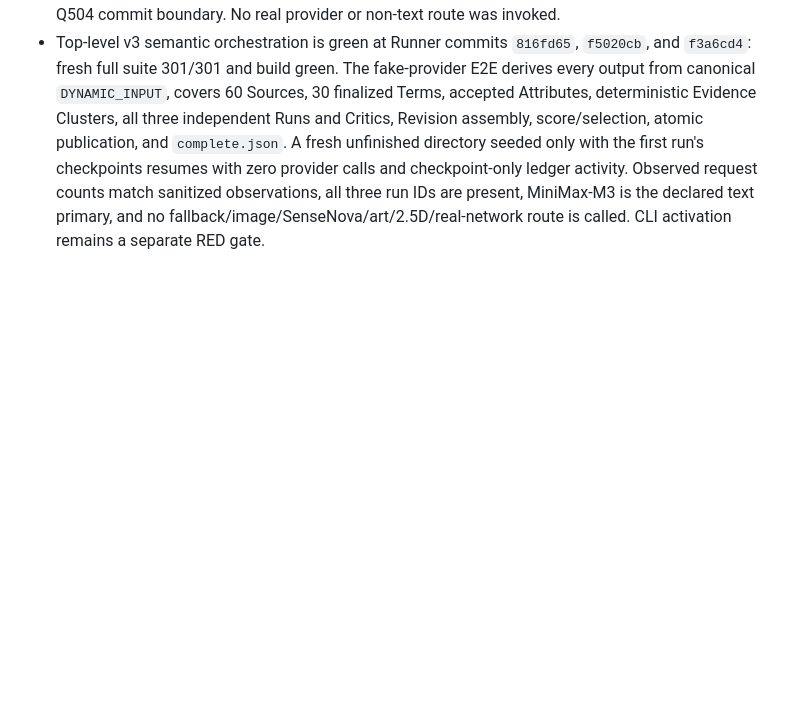
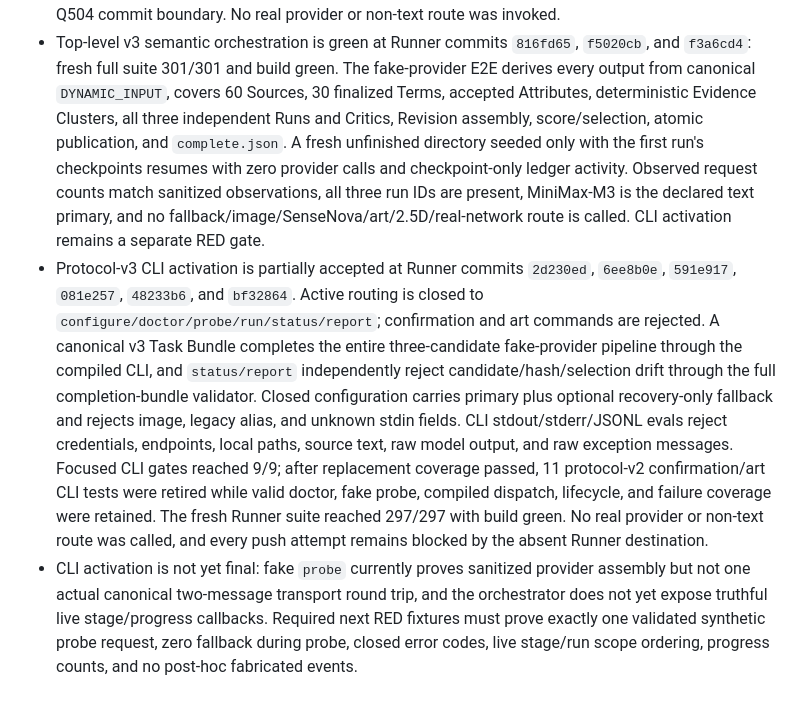
Before and after one commit to Amazinnn/ReadMark, a Markdown page: docs/EVALS.md, the part around the change. Rendered like a GitHub page; blank space fills up the shorter version.

```diff
--- a/docs/EVALS.md
+++ b/docs/EVALS.md
@@ -108,3 +108,5 @@ Q494 advances Summary Critic to `summary-critic@2`: contract hash `4a6ffcc2091d1
 - Q504 semantic-core checkpoint at Runner commits `123aebe` and `036901b`: focused 29/29, fresh full suite 288/288, and build green. The caller repair callback is gone, semantic drop does not trigger repair, recovery candidates are locally materialized and filtered, candidate structural exhaustion shares the original process budget, classify and review are always fresh when no candidate survives, only disagreement adjudicates, and a final linked outcome terminates. This does not supersede the Q504 RED entry: chain checkpoint identity/reuse/invalidation, actual executor traces, Provider Ledger reconciliation, and checkpoint privacy remain unimplemented acceptance gates. No real provider or non-text route was invoked.
 - Q504 supersedes both preceding RED/checkpoint entries with Runner commits `cf61dfd`, `849828e`, `78cda8e`, `ab43757`, `a5c0c50`, and `94e8b9e`: fresh full suite 298/298 and build green. Actual accepted and structural-terminal executor calls produce sanitized authenticated observations and exactly reconciled Provider Ledger activity. `generic-filter-discard-repair@1` binds the canonical Snapshot, pre-filter Term/index/Disposition authority, Prompt/Schema dependencies, ordinary and recovery decisions, process-discard audits, ordered result, and actual observations. Evals prove zero-call checkpoint reuse, input/producer descendant invalidation, checksum-consistent tamper rejection, Snapshot-ordered one-time repair, multi-Term relink, stage-wide rejection of already-dropped candidates, extraction/disposition terminals, and checkpoint privacy. The constrained reviewer produced no verdict because its local calibration gate is disabled; main-thread mechanical review found and corrected the stage-wide recovery-memory gap and removed an unrelated hunk from the Q504 commit boundary. No real provider or non-text route was invoked.
 - Top-level v3 semantic orchestration is green at Runner commits `816fd65`, `f5020cb`, and `f3a6cd4`: fresh full suite 301/301 and build green. The fake-provider E2E derives every output from canonical `DYNAMIC_INPUT`, covers 60 Sources, 30 finalized Terms, accepted Attributes, deterministic Evidence Clusters, all three independent Runs and Critics, Revision assembly, score/selection, atomic publication, and `complete.json`. A fresh unfinished directory seeded only with the first run's checkpoints resumes with zero provider calls and checkpoint-only ledger activity. Observed request counts match sanitized observations, all three run IDs are present, MiniMax-M3 is the declared text primary, and no fallback/image/SenseNova/art/2.5D/real-network route is called. CLI activation remains a separate RED gate.
+- Protocol-v3 CLI activation is partially accepted at Runner commits `2d230ed`, `6ee8b0e`, `591e917`, `081e257`, `48233b6`, and `bf32864`. Active routing is closed to `configure/doctor/probe/run/status/report`; confirmation and art commands are rejected. A canonical v3 Task Bundle completes the entire three-candidate fake-provider pipeline through the compiled CLI, and `status/report` independently reject candidate/hash/selection drift through the full completion-bundle validator. Closed configuration carries primary plus optional recovery-only fallback and rejects image, legacy alias, and unknown stdin fields. CLI stdout/stderr/JSONL evals reject credentials, endpoints, local paths, source text, raw model output, and raw exception messages. Focused CLI gates reached 9/9; after replacement coverage passed, 11 protocol-v2 confirmation/art CLI tests were retired while valid doctor, fake probe, compiled dispatch, lifecycle, and failure coverage were retained. The fresh Runner suite reached 297/297 with build green. No real provider or non-text route was called, and every push attempt remains blocked by the absent Runner destination.
+- CLI activation is not yet final: fake `probe` currently proves sanitized provider assembly but not one actual canonical two-message transport round trip, and the orchestrator does not yet expose truthful live stage/progress callbacks. Required next RED fixtures must prove exactly one validated synthetic probe request, zero fallback during probe, closed error codes, live stage/run scope ordering, progress counts, and no post-hoc fabricated events.
```
Also changed, not shown: docs/DEVELOPMENT.md (+10 -0 lines).
